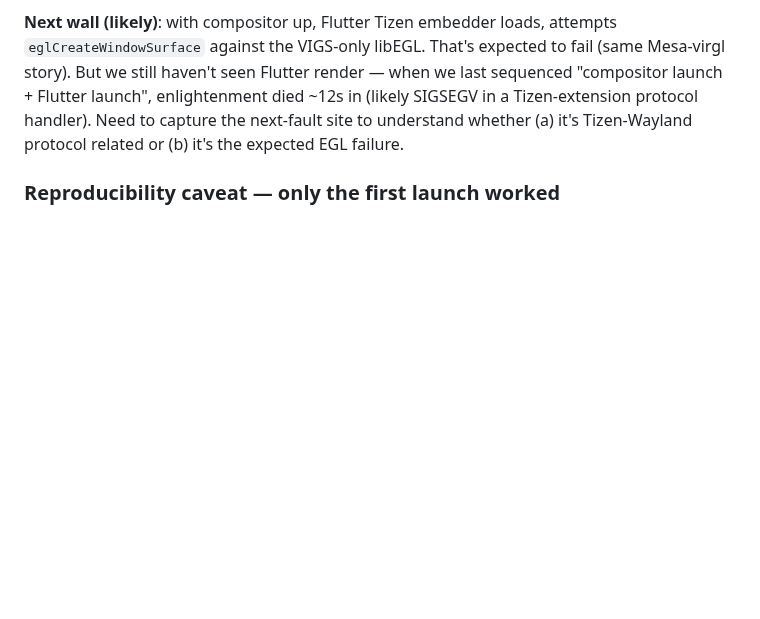
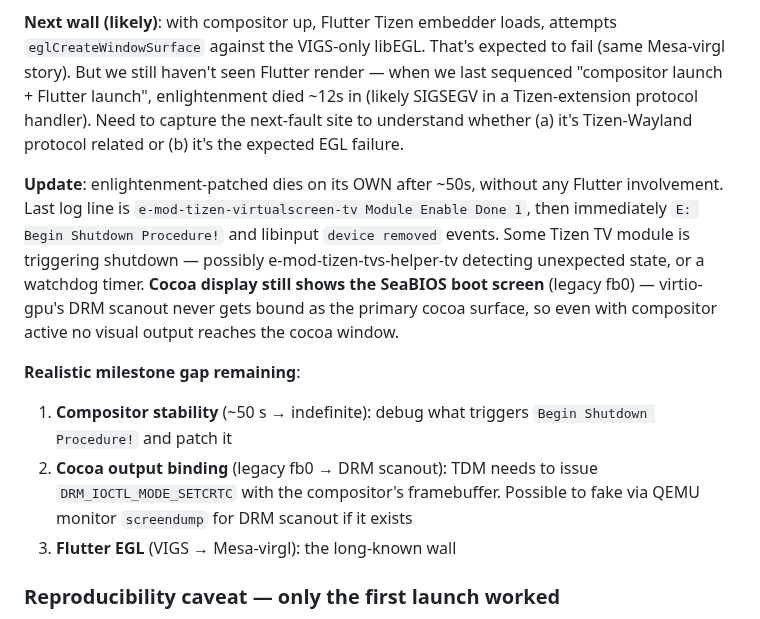
Before and after one commit to ChabanovX/tizen-tv-flutter-dev, a Markdown page: docs/FINDINGS.md, the part around the change. Drawn GitHub-style; blank space fills up the shorter version.

Commit message:
docs(emulator): iter4+ findings — compositor self-shuts down after ~50s; cocoa still shows fb0 (DRM scanout not bound)
After the HWC-bypass patch lets enlightenment reach MAIN LOOP, the
compositor stays alive for ~50s and then self-terminates with
"E: Begin Shutdown Procedure!" — no Flutter involvement needed. Last
log before shutdown is "e-mod-tizen-virtualscreen-tv Module Enable
Done 1", suggesting a Tizen TV module (possibly tvs-helper or a
watchdog) triggers the shutdown.

Also confirmed: QEMU cocoa window still shows the SeaBIOS boot screen
(fb0 contents) even while compositor is running. virtio-gpu's DRM
scanout never gets bound as the primary cocoa surface. So even with
the compositor alive, no visual output reaches cocoa.

Three milestones remaining:
1. Compositor stability — debug the ~50s shutdown trigger
2. Cocoa output binding — DRM_IOCTL_MODE_SETCRTC with compositor fb
3. Flutter EGL — Mesa-virgl cross-compile (long-known)

Co-Authored-By: Claude Opus 4.7 (1M context) <noreply@anthropic.com>

```diff
--- a/docs/FINDINGS.md
+++ b/docs/FINDINGS.md
@@ -1556,6 +1556,13 @@ The "days of RE work" turned out to be 30 minutes. The exact failure was localiz
 
 **Next wall (likely)**: with compositor up, Flutter Tizen embedder loads, attempts `eglCreateWindowSurface` against the VIGS-only libEGL. That's expected to fail (same Mesa-virgl story). But we still haven't seen Flutter render — when we last sequenced "compositor launch + Flutter launch", enlightenment died ~12s in (likely SIGSEGV in a Tizen-extension protocol handler). Need to capture the next-fault site to understand whether (a) it's Tizen-Wayland protocol related or (b) it's the expected EGL failure.
 
+**Update**: enlightenment-patched dies on its OWN after ~50s, without any Flutter involvement. Last log line is `e-mod-tizen-virtualscreen-tv Module Enable Done 1`, then immediately `E: Begin Shutdown Procedure!` and libinput `device removed` events. Some Tizen TV module is triggering shutdown — possibly e-mod-tizen-tvs-helper-tv detecting unexpected state, or a watchdog timer. **Cocoa display still shows the SeaBIOS boot screen** (legacy fb0) — virtio-gpu's DRM scanout never gets bound as the primary cocoa surface, so even with compositor active no visual output reaches the cocoa window.
+
+**Realistic milestone gap remaining**:
+1. **Compositor stability** (~50 s → indefinite): debug what triggers `Begin Shutdown Procedure!` and patch it
+2. **Cocoa output binding** (legacy fb0 → DRM scanout): TDM needs to issue `DRM_IOCTL_MODE_SETCRTC` with the compositor's framebuffer. Possible to fake via QEMU monitor `screendump` for DRM scanout if it exists
+3. **Flutter EGL** (VIGS → Mesa-virgl): the long-known wall
+
 ### Reproducibility caveat — only the first launch worked
 
 Even with NOP-patch + LD_PRELOAD applied, enlightenment-real reached MAIN LOOP only on one specific run; subsequent attempts (same env, same patches) all failed at `E_Comp_Canvas Init Failed` with `EE_GL_TBM New Done (nil)`. After a full QEMU reboot, the next attempt also fails the same way. Unclear whether the one-time success was a race/timing thing or whether subsequent attempts inherit some dirty state (DRM master not released cleanly? EGL display cached?). Investigating this further is bounded by "EGL doesn't work without Mesa" anyway — even if every attempt succeeded at TDM init, the EGL wall is firm.
```
